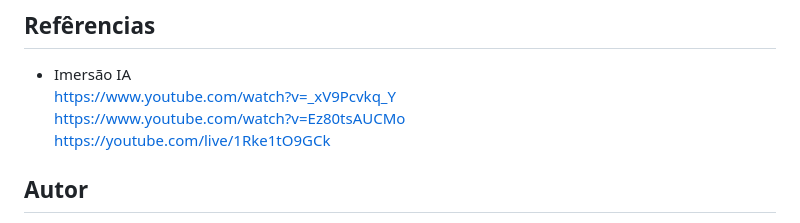
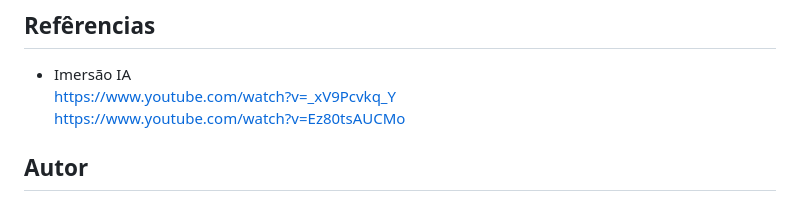
Before and after one commit to muriloscastro/refletir, a Markdown page: README.md, the part around the change printed below. Drawn GitHub-style.

Commit message:
Update README.md
ajustes

```diff
--- a/README.md
+++ b/README.md
@@ -93,7 +93,6 @@ Nosso projeto não possui licença formal, permitindo o uso para estudo e agrega
 - Imersão IA  <br>
 https://www.youtube.com/watch?v=_xV9Pcvkq_Y <br>
 https://www.youtube.com/watch?v=Ez80tsAUCMo <br>
-https://youtube.com/live/1Rke1tO9GCk
 
 ## Autor
 
```
Also changed, not shown: other parts of README.md (+3 -3 lines).
